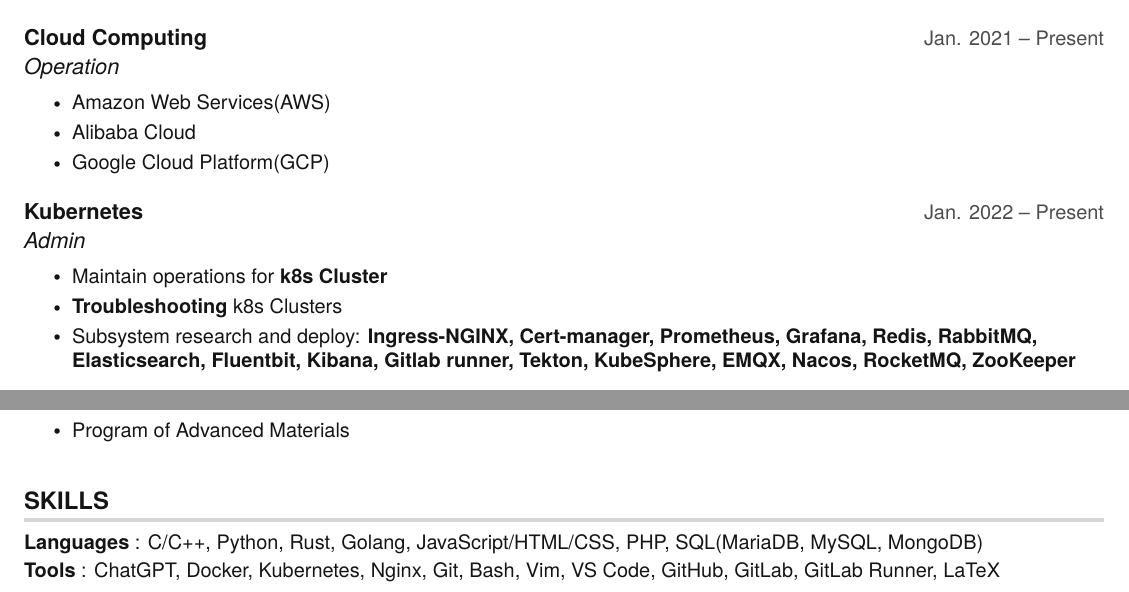
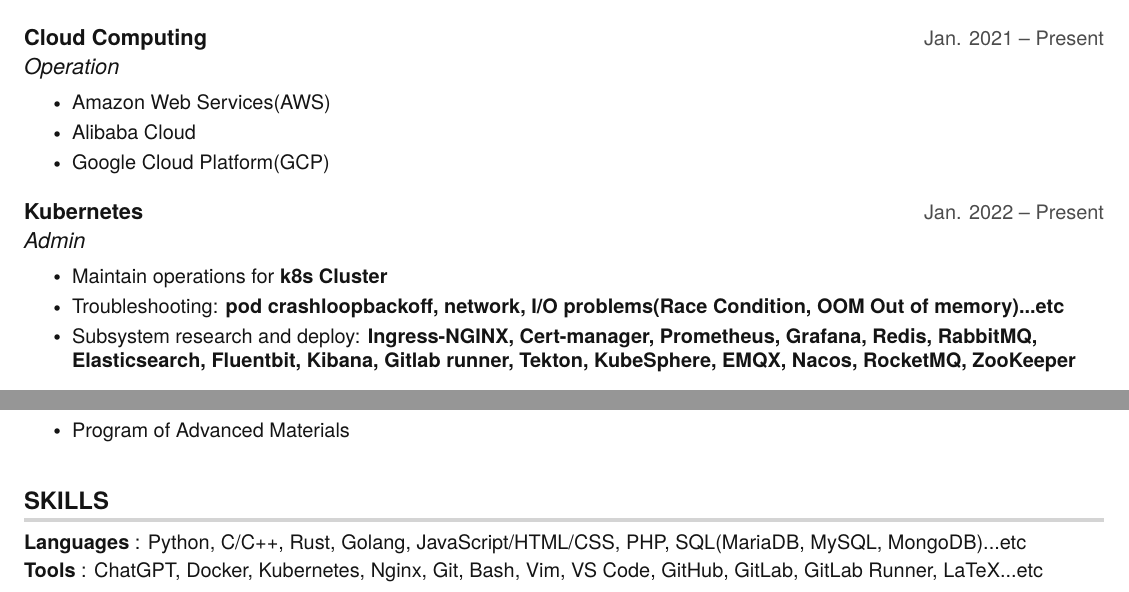
Before and after one commit to hong539/resume, a LaTeX CV (src/resume/yh_resume.tex): two parts of pages 1 and 2 of 2, joined at a grey line, cut so that both start at the same text. Compiled offline with pdfLaTeX.

Commit message:
Up yh_resume

```diff
--- a/src/resume/yh_resume.tex
+++ b/src/resume/yh_resume.tex
@@ -175,7 +175,7 @@
   {Admin}{}
   \resumeItemListStart
     \resumeItem{Maintain operations for \textbf{k8s Cluster} }
-    \resumeItem{\textbf{Troubleshooting} k8s Clusters}
+    \resumeItem{Troubleshooting: \textbf{pod crashloopbackoff, network, I/O problems(Race Condition, OOM Out of memory)...etc}}
     \resumeItem{Subsystem research and deploy: \textbf{Ingress-NGINX, Cert-manager, Prometheus, Grafana, Redis, RabbitMQ, Elasticsearch, Fluentbit, Kibana, Gitlab runner, Tekton, KubeSphere, EMQX, Nacos, RocketMQ, ZooKeeper}}
   \resumeItemListEnd
 
@@ -246,8 +246,8 @@
 \section{SKILLS}
  \begin{itemize}[leftmargin=0in, label={}]
     \small{\item{
-     \textbf{Languages} {: C/C++, Python, Rust, Golang, JavaScript/HTML/CSS, PHP, SQL(MariaDB, MySQL, MongoDB)}\vspace{2pt} \\
-     \textbf{Tools}     {: ChatGPT, Docker, Kubernetes, Nginx, Git, Bash, Vim, VS Code, GitHub, GitLab, GitLab Runner, LaTeX}
+     \textbf{Languages} {: Python, C/C++, Rust, Golang, JavaScript/HTML/CSS, PHP, SQL(MariaDB, MySQL, MongoDB)...etc}\vspace{2pt} \\
+     \textbf{Tools}     {: ChatGPT, Docker, Kubernetes, Nginx, Git, Bash, Vim, VS Code, GitHub, GitLab, GitLab Runner, LaTeX...etc}
     }}
  \end{itemize}
 
```
Also changed, not shown: src/resume/yh_resume.pdf, 4 other files.
